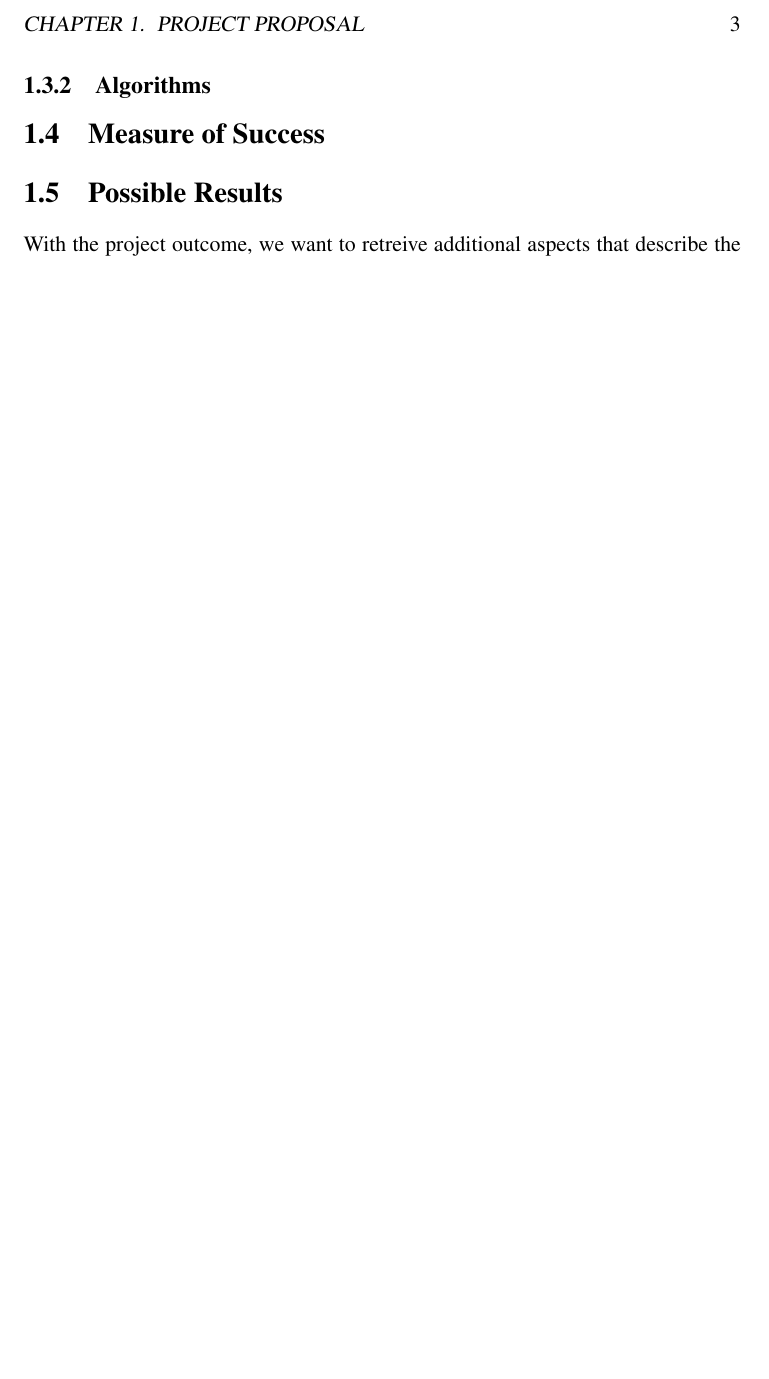
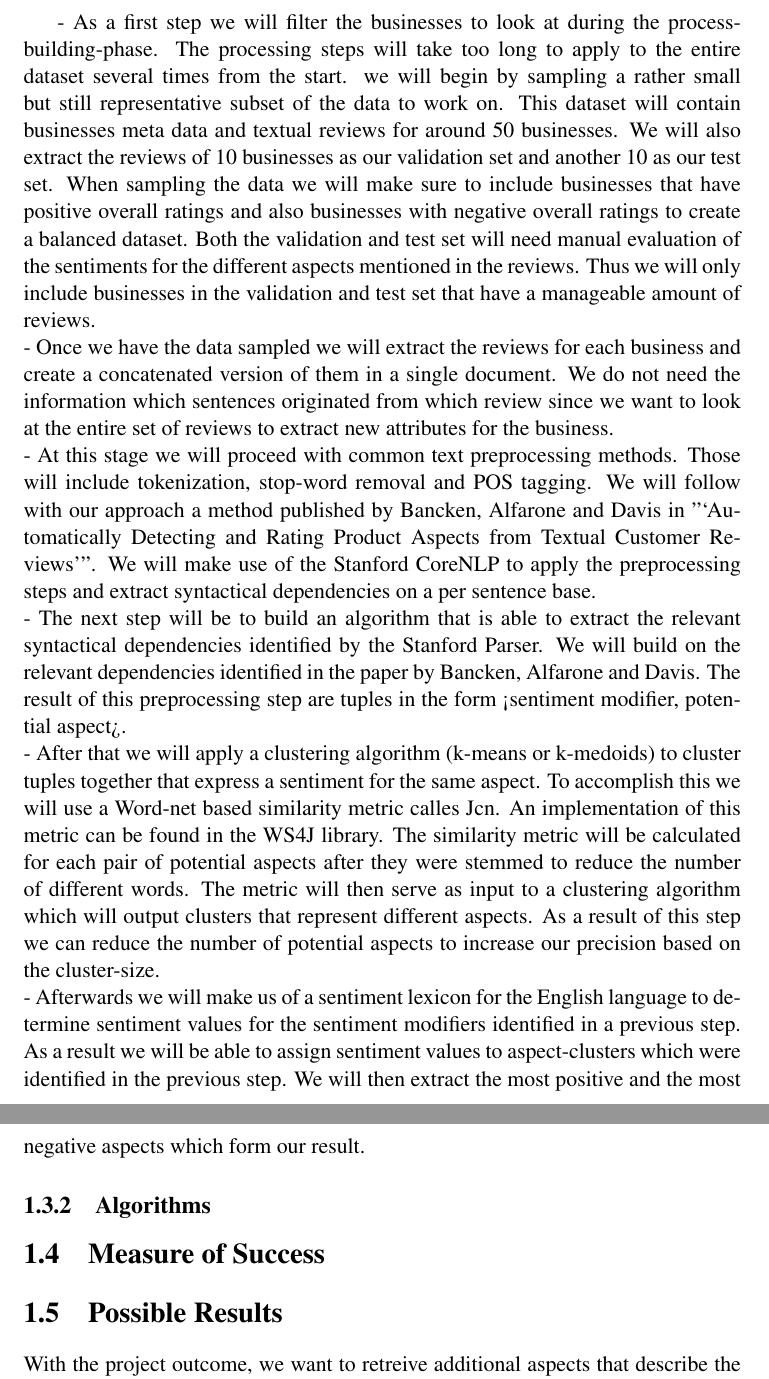
Before and after one commit to MrsA-Z/dm_project, a LaTeX thesis (Project_Proposal/proposal.tex, which reads Project_Proposal/section/approach.tex): part of page 4 of 4 before the commit and two parts of pages 4 and 5 of 5 after it, the two joined at a grey line, cut at the place of the change, the shorter picture padded with empty space. Compiled offline with pdfLaTeX.

Commit message:
approach

```diff
--- a/Project_Proposal/section/approach.tex
+++ b/Project_Proposal/section/approach.tex
@@ -11,6 +11,12 @@ We've considered two options: RapidMiner offers an operator "JSON to data", whic
 Thus, a second option would be to directly transform the existing JSON files into a format RapidMiner can work with, using external tools. In their github repository (\url{https://github.com/Yelp/dataset-examples}), contributers have already provided scripts that execute JSON to csv conversion. These scripts can be used as a starting point to transform the dataset into a usefule format for RapidMiner. %How?!
 %Challenge size of dataset?
 
+- As a first step we will filter the businesses to look at during the process-building-phase. The processing steps will take too long to apply to the entire dataset several times from the start. we will begin by sampling a rather small but still representative subset of the data to work on. This dataset will contain businesses meta data and textual reviews for around 50 businesses. We will also extract the reviews of 10 businesses as our validation set and another 10 as our test set. When sampling the data we will make sure to include businesses that have positive overall ratings and also businesses with negative overall ratings to create a balanced dataset. Both the validation and test set will need manual evaluation of the sentiments for the different aspects mentioned in the reviews. Thus we will only include businesses in the validation and test set that have a manageable amount of reviews. \\
+- Once we have the data sampled we will extract the reviews for each business and create a concatenated version of them in a single document. We do not need the information which sentences originated from which review since we want to look at the entire set of reviews to extract new attributes for the business.\\
+- At this stage we will proceed with common text preprocessing methods. Those will include tokenization, stop-word removal and POS tagging. We will follow with our approach a method published by Bancken, Alfarone and Davis in "`Automatically Detecting and Rating Product Aspects from Textual Customer Reviews'". We will make use of the Stanford CoreNLP to apply the preprocessing steps and extract syntactical dependencies on a per sentence base. \\
+- The next step will be to build an algorithm that is able to extract the relevant syntactical dependencies identified by the Stanford Parser. We will build on the relevant dependencies identified in the paper by Bancken, Alfarone and Davis. The result of this preprocessing step are tuples in the form <sentiment modifier, potential aspect>. \\
+- After that we will apply a clustering algorithm (k-means or k-medoids) to cluster tuples together that express a sentiment for the same aspect. To accomplish this we will use a Word-net based similarity metric calles Jcn. An implementation of this metric can be found in the WS4J library. The similarity metric will be calculated for each pair of potential aspects after they were stemmed to reduce the number of different words. The metric will then serve as input to a clustering algorithm which will output clusters that represent different aspects. As a result of this step we can reduce the number of potential aspects to increase our precision based on the cluster-size.\\
+- Afterwards we will make us of a sentiment lexicon for the English language to determine sentiment values for the sentiment modifiers identified in a previous step. As a result we will be able to assign sentiment values to aspect-clusters which were identified in the previous step. We will then extract the most positive and the most negative aspects which form our result.
 
 \subsection{Algorithms}
 \label{sec:algorithms}
```
Also changed, not shown: Project_Proposal/proposal.pdf, 3 other files.
